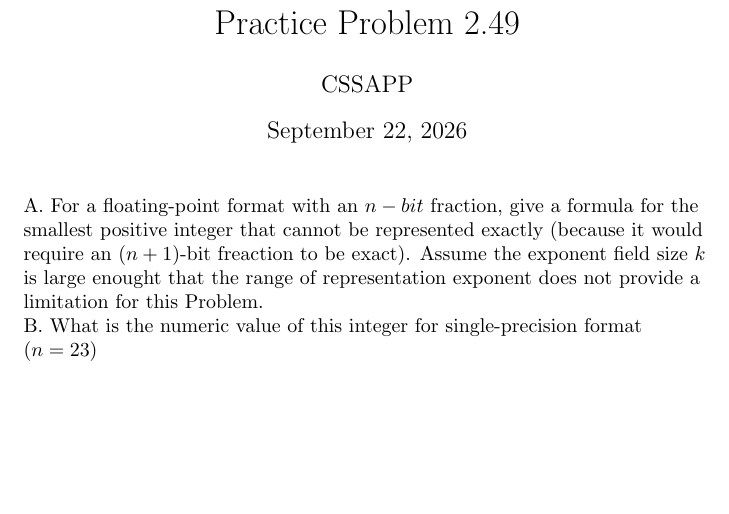
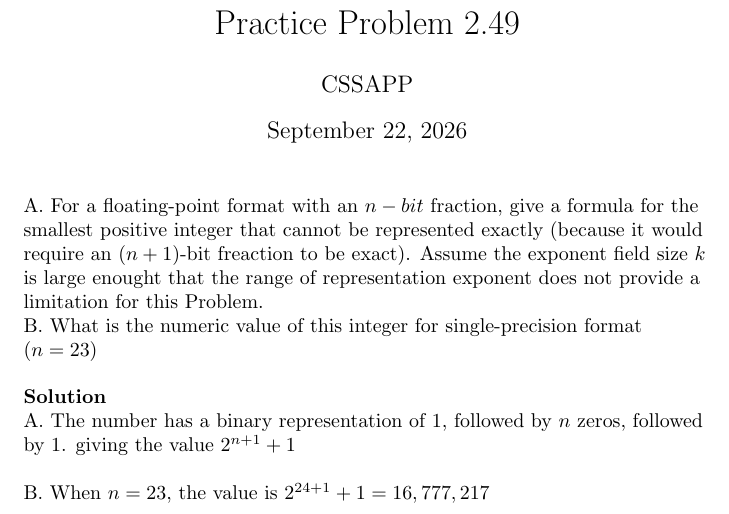
Before and after one commit to Tifelabs/csapp, a LaTeX problem sheet (chap 2/exercise/p.p.2.49.tex): part of the page, cut so that both start at the same text, the shorter picture padded with empty space. Compiled offline with pdfLaTeX.

Commit message:
Solved Practice Problem 2.49

```diff
--- a/chap 2/exercise/p.p.2.49.tex
+++ b/chap 2/exercise/p.p.2.49.tex
@@ -13,5 +13,15 @@
       does not provide a limitation for this Problem.
 
       B. What is the numeric value of this integer for single-precision format $(n = 23)$
+
+    \bigskip
+    \textbf{Solution}\\
+    A. The number has a binary representation of $1$, followed by $n$ zeros, followed by $1$.
+      giving the value $2^{n+1} + 1$\\
+
+    \bigskip
+
+    B. When $n = 23$, the value is $2^{24+1} + 1 = 16,777,217$
+
     \end{flushleft}
 \end{document}
```
